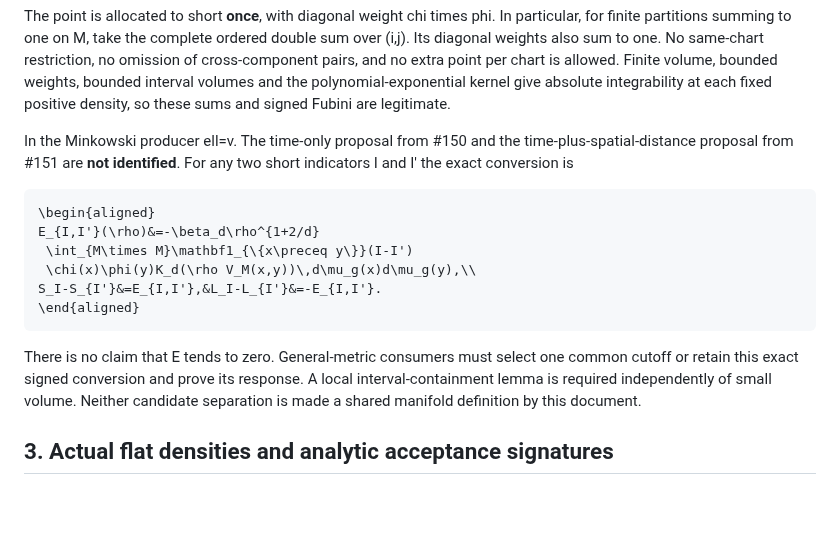
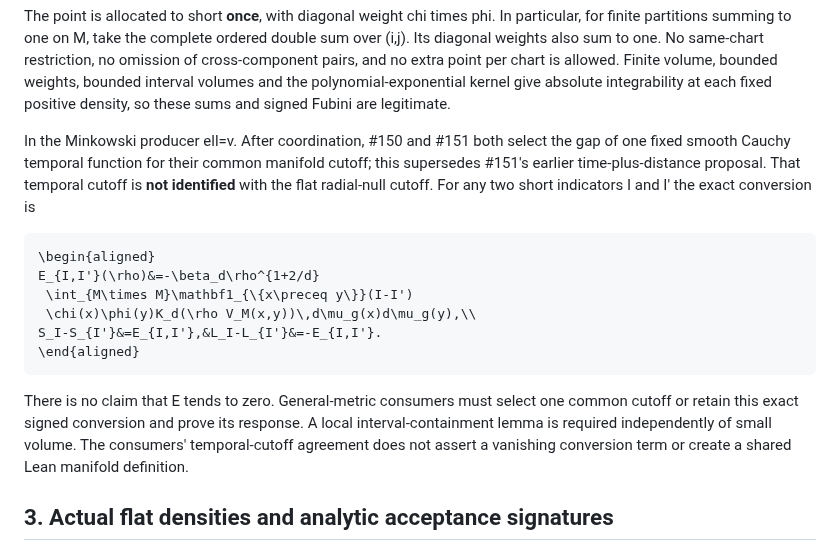
Before and after one commit to q5m-ai/causal-set-emergence, a Markdown page: notes/dimension-producer-interface.md, the part around the change. GitHub-like rendering; blank space fills up the shorter version.

Commit message:
Record the shared temporal-cutoff agreement and flat residual boundary
Refs #149, #150, #151, #81

Assisted-by: OpenAI Codex (Pi)

````diff
--- a/notes/dimension-producer-interface.md
+++ b/notes/dimension-producer-interface.md
@@ -84,9 +84,11 @@ point per chart is allowed. Finite volume, bounded weights, bounded interval
 volumes and the polynomial-exponential kernel give absolute integrability at
 each fixed positive density, so these sums and signed Fubini are legitimate.
 
-In the Minkowski producer ell=v. The time-only proposal from #150 and the
-time-plus-spatial-distance proposal from #151 are **not identified**. For any
-two short indicators I and I' the exact conversion is
+In the Minkowski producer ell=v. After coordination, #150 and #151 both
+select the gap of one fixed smooth Cauchy temporal function for their common
+manifold cutoff; this supersedes #151's earlier time-plus-distance proposal.
+That temporal cutoff is **not identified** with the flat radial-null cutoff.
+For any two short indicators I and I' the exact conversion is
 
 ```math
 \begin{aligned}
@@ -100,8 +102,8 @@ S_I-S_{I'}&=E_{I,I'},&L_I-L_{I'}&=-E_{I,I'}.
 There is no claim that E tends to zero. General-metric consumers must select
 one common cutoff or retain this exact signed conversion and prove its
 response. A local interval-containment lemma is required independently of
-small volume. Neither candidate separation is made a shared manifold
-definition by this document.
+small volume. The consumers' temporal-cutoff agreement does not assert a
+vanishing conversion term or create a shared Lean manifold definition.
 
 ## 3. Actual flat densities and analytic acceptance signatures
 
````
Also changed, not shown: notes/all-dimensional-flat-limit.md (+1 -1 lines).
